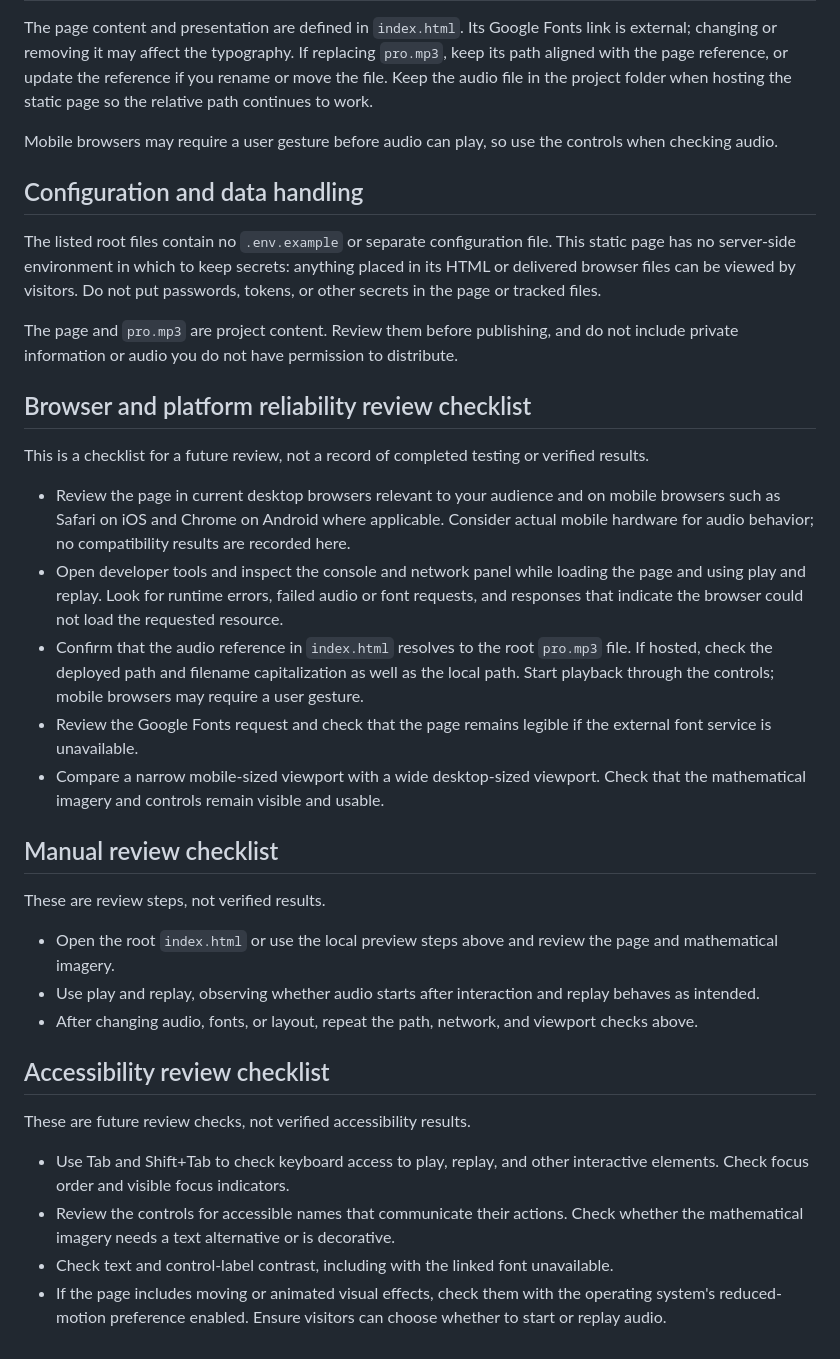
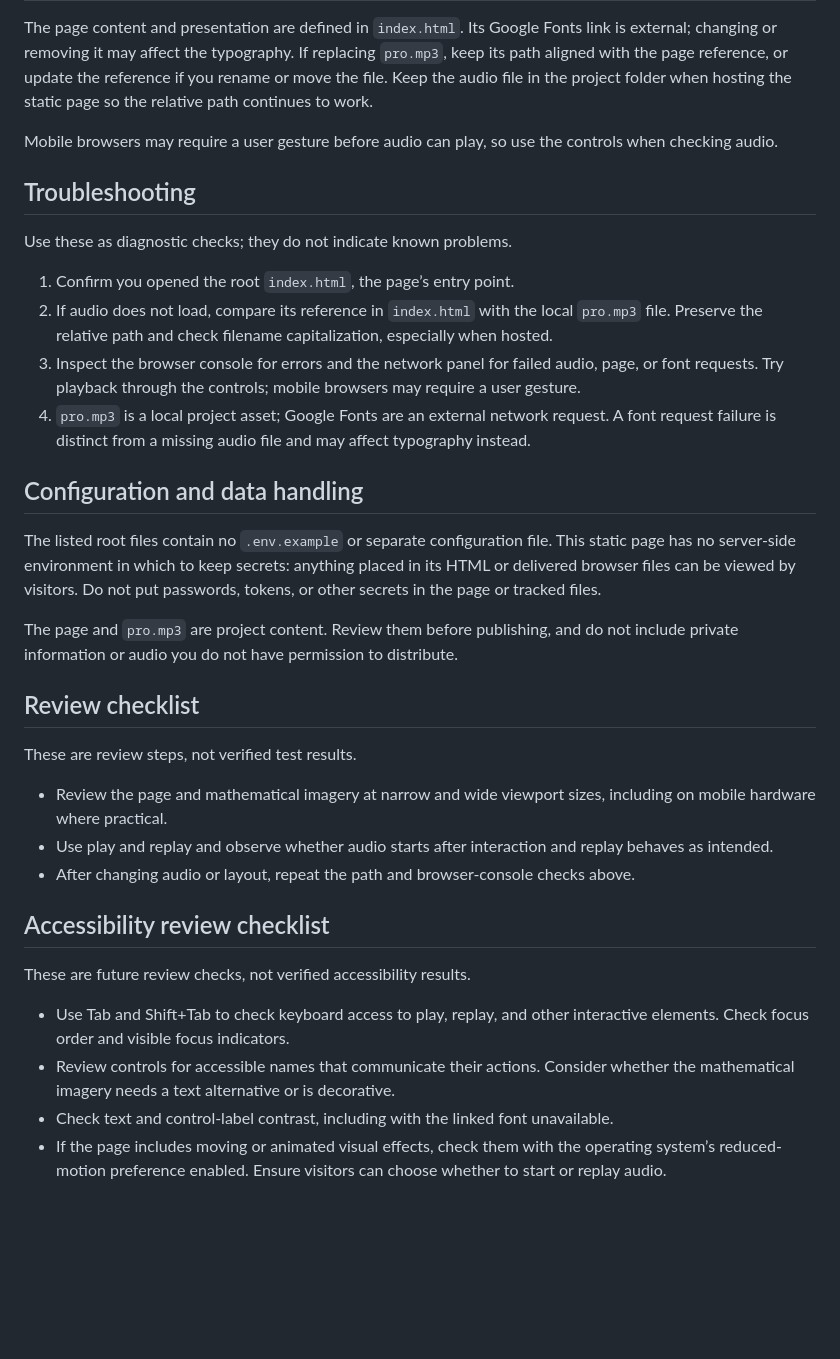
Before and after one commit to ayush143-maker/Maths-v2, a Markdown page: README.md, the part around the change. Rendered like a GitHub page; blank space fills up the shorter version.

Commit message:
docs(readme): documentation pass 17

```diff
--- a/README.md
+++ b/README.md
@@ -18,35 +18,34 @@ The page content and presentation are defined in `index.html`. Its Google Fonts
 
 Mobile browsers may require a user gesture before audio can play, so use the controls when checking audio.
 
+## Troubleshooting
+
+Use these as diagnostic checks; they do not indicate known problems.
+
+1. Confirm you opened the root `index.html`, the page’s entry point.
+2. If audio does not load, compare its reference in `index.html` with the local `pro.mp3` file. Preserve the relative path and check filename capitalization, especially when hosted.
+3. Inspect the browser console for errors and the network panel for failed audio, page, or font requests. Try playback through the controls; mobile browsers may require a user gesture.
+4. `pro.mp3` is a local project asset; Google Fonts are an external network request. A font request failure is distinct from a missing audio file and may affect typography instead.
+
 ## Configuration and data handling
 
 The listed root files contain no `.env.example` or separate configuration file. This static page has no server-side environment in which to keep secrets: anything placed in its HTML or delivered browser files can be viewed by visitors. Do not put passwords, tokens, or other secrets in the page or tracked files.
 
 The page and `pro.mp3` are project content. Review them before publishing, and do not include private information or audio you do not have permission to distribute.
 
-## Browser and platform reliability review checklist
+## Review checklist
 
-This is a checklist for a future review, not a record of completed testing or verified results.
+These are review steps, not verified test results.
 
-- Review the page in current desktop browsers relevant to your audience and on mobile browsers such as Safari on iOS and Chrome on Android where applicable. Consider actual mobile hardware for audio behavior; no compatibility results are recorded here.
-- Open developer tools and inspect the console and network panel while loading the page and using play and replay. Look for runtime errors, failed audio or font requests, and responses that indicate the browser could not load the requested resource.
-- Confirm that the audio reference in `index.html` resolves to the root `pro.mp3` file. If hosted, check the deployed path and filename capitalization as well as the local path. Start playback through the controls; mobile browsers may require a user gesture.
-- Review the Google Fonts request and check that the page remains legible if the external font service is unavailable.
-- Compare a narrow mobile-sized viewport with a wide desktop-sized viewport. Check that the mathematical imagery and controls remain visible and usable.
-
-## Manual review checklist
-
-These are review steps, not verified results.
-
-- Open the root `index.html` or use the local preview steps above and review the page and mathematical imagery.
-- Use play and replay, observing whether audio starts after interaction and replay behaves as intended.
-- After changing audio, fonts, or layout, repeat the path, network, and viewport checks above.
+- Review the page and mathematical imagery at narrow and wide viewport sizes, including on mobile hardware where practical.
+- Use play and replay and observe whether audio starts after interaction and replay behaves as intended.
+- After changing audio or layout, repeat the path and browser-console checks above.
 
 ## Accessibility review checklist
 
 These are future review checks, not verified accessibility results.
 
 - Use Tab and Shift+Tab to check keyboard access to play, replay, and other interactive elements. Check focus order and visible focus indicators.
-- Review the controls for accessible names that communicate their actions. Check whether the mathematical imagery needs a text alternative or is decorative.
+- Review controls for accessible names that communicate their actions. Consider whether the mathematical imagery needs a text alternative or is decorative.
 - Check text and control-label contrast, including with the linked font unavailable.
-- If the page includes moving or animated visual effects, check them with the operating system's reduced-motion preference enabled. Ensure visitors can choose whether to start or replay audio.
+- If the page includes moving or animated visual effects, check them with the operating system’s reduced-motion preference enabled. Ensure visitors can choose whether to start or replay audio.
```
